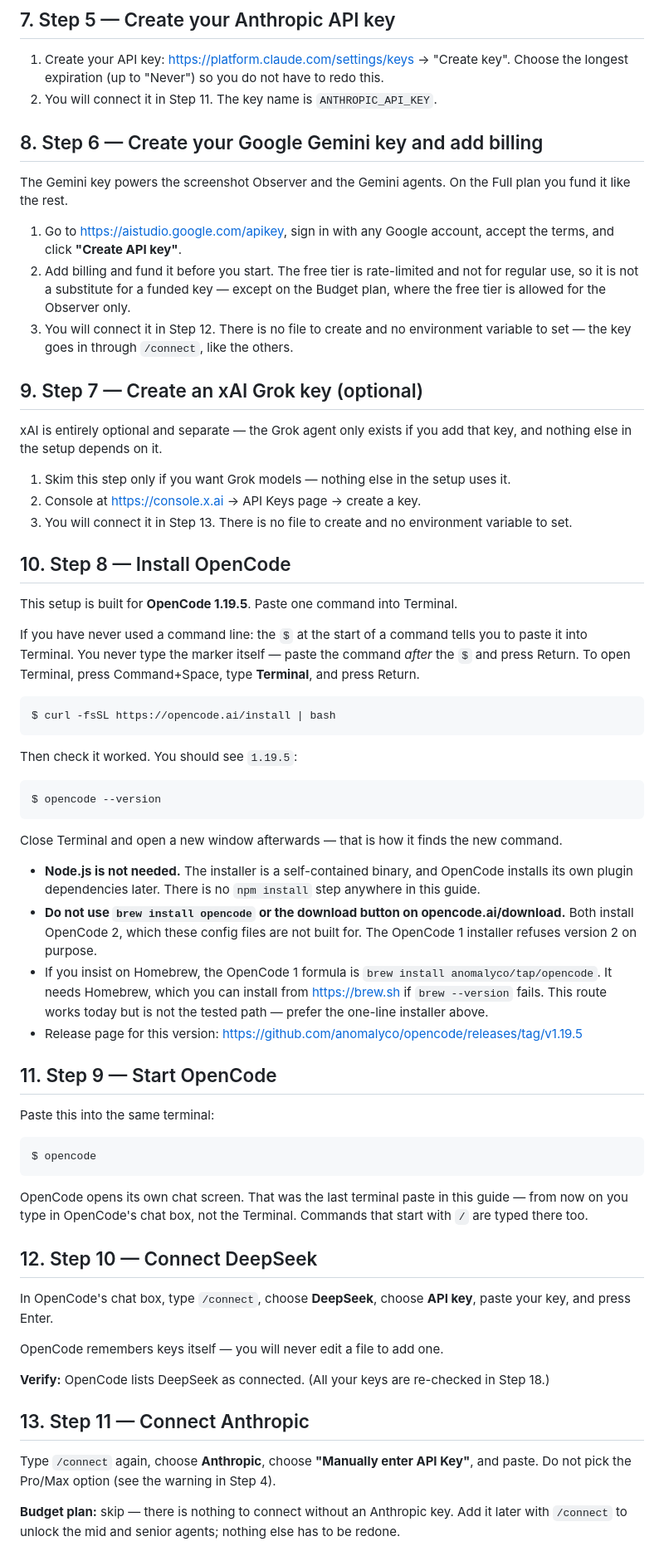
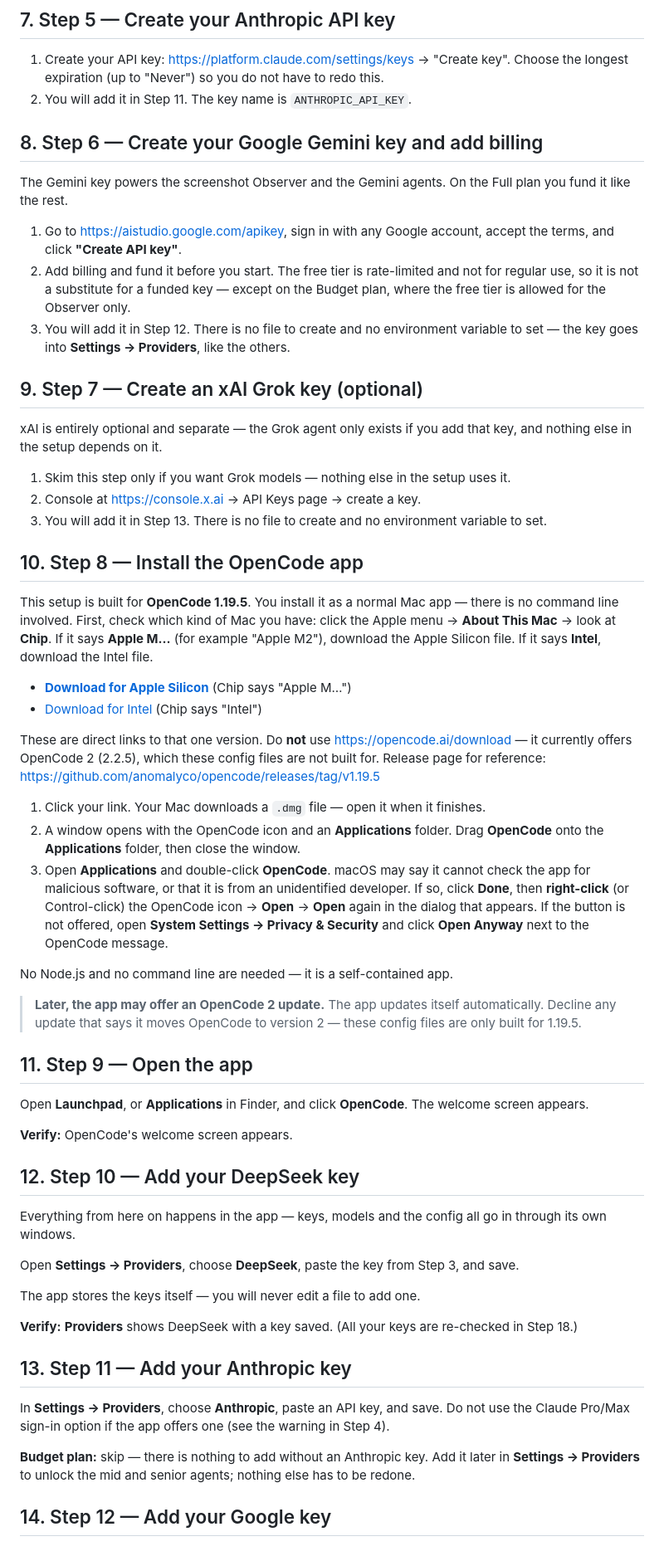
Before and after one commit to nigelianarmbuster-cmd/agent-orchestration, a Markdown page: OPENCODE-SETUP-MACOS.md, the part around one of its changes. Shown at 83% size. GitHub-like rendering.

````diff
--- a/OPENCODE-SETUP-MACOS.md
+++ b/OPENCODE-SETUP-MACOS.md
@@ -80,7 +82,7 @@ Anthropic's Claude powers the mid and senior agents. On the Budget plan you skip
 ## 7. Step 5 — Create your Anthropic API key
 
 1. Create your API key: https://platform.claude.com/settings/keys → "Create key". Choose the longest expiration (up to "Never") so you do not have to redo this.
-2. You will connect it in Step 11. The key name is `ANTHROPIC_API_KEY`.
+2. You will add it in Step 11. The key name is `ANTHROPIC_API_KEY`.
 
 ## 8. Step 6 — Create your Google Gemini key and add billing
 
@@ -88,7 +90,7 @@ The Gemini key powers the screenshot Observer and the Gemini agents. On the Full
 
 1. Go to https://aistudio.google.com/apikey, sign in with any Google account, accept the terms, and click **"Create API key"**.
 2. Add billing and fund it before you start. The free tier is rate-limited and not for regular use, so it is not a substitute for a funded key — except on the Budget plan, where the free tier is allowed for the Observer only.
-3. You will connect it in Step 12. There is no file to create and no environment variable to set — the key goes in through `/connect`, like the others.
+3. You will add it in Step 12. There is no file to create and no environment variable to set — the key goes into **Settings → Providers**, like the others.
 
 ## 9. Step 7 — Create an xAI Grok key (optional)
 
@@ -96,52 +98,46 @@ xAI is entirely optional and separate — the Grok agent only exists if you add
 
 1. Skim this step only if you want Grok models — nothing else in the setup uses it.
 2. Console at https://console.x.ai → API Keys page → create a key.
-3. You will connect it in Step 13. There is no file to create and no environment variable to set.
+3. You will add it in Step 13. There is no file to create and no environment variable to set.
 
-## 10. Step 8 — Install OpenCode
+## 10. Step 8 — Install the OpenCode app
 
-This setup is built for **OpenCode 1.19.5**. Paste one command into Terminal.
+This setup is built for **OpenCode 1.19.5**. You install it as a normal Mac app — there is no command line involved. First, check which kind of Mac you have: click the Apple menu → **About This Mac** → look at **Chip**. If it says **Apple M…** (for example "Apple M2"), download the Apple Silicon file. If it says **Intel**, download the Intel file.
 
-If you have never used a command line: the `$` at the start of a command tells you to paste it into Terminal. You never type the marker itself — paste the command *after* the `$` and press Return. To open Terminal, press Command+Space, type **Terminal**, and press Return.
+- **[Download for Apple Silicon](https://github.com/anomalyco/opencode/releases/download/v1.19.5/opencode-desktop-mac-arm64.dmg)** (Chip says "Apple M…")
+- [Download for Intel](https://github.com/anomalyco/opencode/releases/download/v1.19.5/opencode-desktop-mac-x64.dmg) (Chip says "Intel")
 
-```
-$ curl -fsSL https://opencode.ai/install | bash
-```
+These are direct links to that one version. Do **not** use https://opencode.ai/download — it currently offers OpenCode 2 (2.2.5), which these config files are not built for. Release page for reference: https://github.com/anomalyco/opencode/releases/tag/v1.19.5
 
-Then check it worked. You should see `1.19.5`:
+1. Click your link. Your Mac downloads a `.dmg` file — open it when it finishes.
+2. A window opens with the OpenCode icon and an **Applications** folder. Drag **OpenCode** onto the **Applications** folder, then close the window.
+3. Open **Applications** and double-click **OpenCode**. macOS may say it cannot check the app for malicious software, or that it is from an unidentified developer. If so, click **Done**, then **right-click** (or Control-click) the OpenCode icon → **Open** → **Open** again in the dialog that appears. If the button is not offered, open **System Settings → Privacy & Security** and click **Open Anyway** next to the OpenCode message.
 
-```
-$ opencode --version
-```
+No Node.js and no command line are needed — it is a self-contained app.
 
-Close Terminal and open a new window afterwards — that is how it finds the new command.
+> **Later, the app may offer an OpenCode 2 update.** The app updates itself automatically. Decline any update that says it moves OpenCode to version 2 — these config files are only built for 1.19.5.
 
-- **Node.js is not needed.** The installer is a self-contained binary, and OpenCode installs its own plugin dependencies later. There is no `npm install` step anywhere in this guide.
-- **Do not use `brew install opencode` or the download button on opencode.ai/download.** Both install OpenCode 2, which these config files are not built for. The OpenCode 1 installer refuses version 2 on purpose.
-- If you insist on Homebrew, the OpenCode 1 formula is `brew install anomalyco/tap/opencode`. It needs Homebrew, which you can install from https://brew.sh if `brew --version` fails. This route works today but is not the tested path — prefer the one-line installer above.
-- Release page for this version: https://github.com/anomalyco/opencode/releases/tag/v1.19.5
+## 11. Step 9 — Open the app
 
-## 11. Step 9 — Start OpenCode
+Open **Launchpad**, or **Applications** in Finder, and click **OpenCode**. The welcome screen appears.
 
-Paste this into the same terminal:
+**Verify:** OpenCode's welcome screen appears.
 
-```
-$ opencode
-```
+## 12. Step 10 — Add your DeepSeek key
 
-OpenCode opens its own chat screen. That was the last terminal paste in this guide — from now on you type in OpenCode's chat box, not the Terminal. Commands that start with `/` are typed there too.
+Everything from here on happens in the app — keys, models and the config all go in through its own windows.
 
-## 12. Step 10 — Connect DeepSeek
+Open **Settings → Providers**, choose **DeepSeek**, paste the key from Step 3, and save.
 
-In OpenCode's chat box, type `/connect`, choose **DeepSeek**, choose **API key**, paste your key, and press Enter.
+The app stores the keys itself — you will never edit a file to add one.
 
-OpenCode remembers keys itself — you will never edit a file to add one.
+**Verify:** **Providers** shows DeepSeek with a key saved. (All your keys are re-checked in Step 18.)
 
-**Verify:** OpenCode lists DeepSeek as connected. (All your keys are re-checked in Step 18.)
+## 13. Step 11 — Add your Anthropic key
 
-## 13. Step 11 — Connect Anthropic
+In **Settings → Providers**, choose **Anthropic**, paste an API key, and save. Do not use the Claude Pro/Max sign-in option if the app offers one (see the warning in Step 4).
 
-Type `/connect` again, choose **Anthropic**, choose **"Manually enter API Key"**, and paste. Do not pick the Pro/Max option (see the warning in Step 4).
+**Budget plan:** skip — there is nothing to add without an Anthropic key. Add it later in **Settings → Providers** to unlock the mid and senior agents; nothing else has to be redone.
 
-**Budget plan:** skip — there is nothing to connect without an Anthropic key. Add it later with `/connect` to unlock the mid and senior agents; nothing else has to be redone.
+## 14. Step 12 — Add your Google key
 
````
Also changed, not shown: other parts of OPENCODE-SETUP-MACOS.md (+51 -72 lines), OPENCODE-SETUP-WINDOWS.md (+74 -100 lines).
